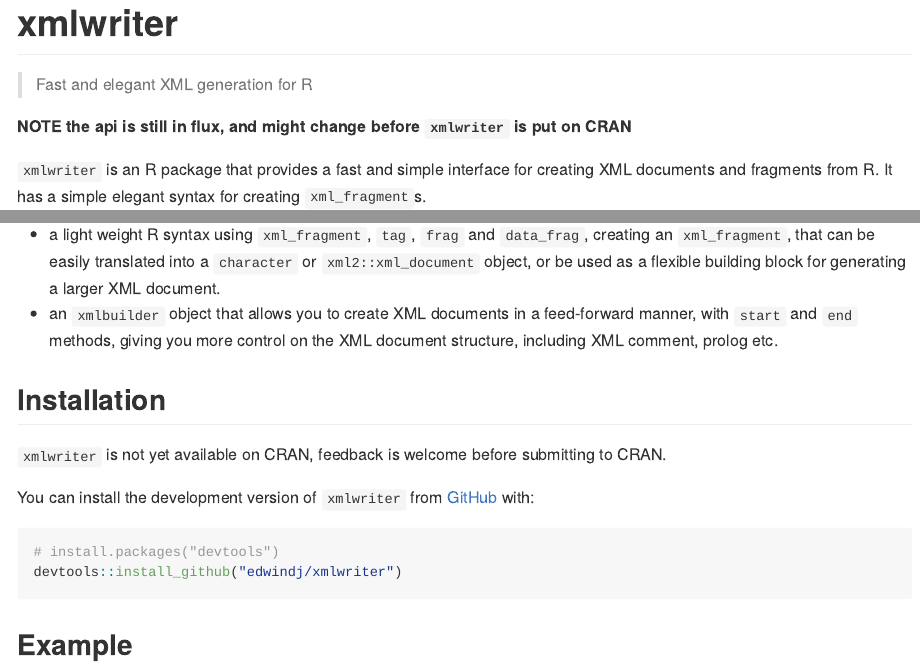
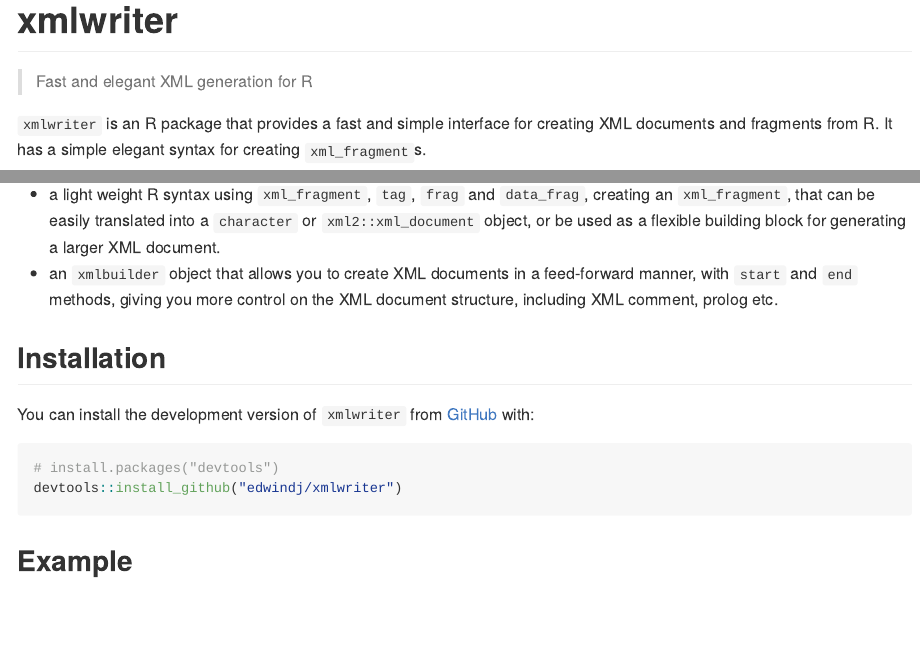
Before and after one commit to edwindj/xmlwriter, an R Markdown document (README.Rmd): the page in a window 1100 px wide, from its top, and a second part further down, joined at a grey line. The pictures show the output file README.md that the author committed with the source, drawn offline in the style of GitHub; long lines of code are wrapped; badge pictures from the web are left out.

Commit message:
bumping version

```diff
--- a/README.Rmd
+++ b/README.Rmd
@@ -27,9 +27,6 @@ status](https://www.r-pkg.org/badges/version/xmlwriter)](https://CRAN.R-project.
 [![R-CMD-check](https://github.com/edwindj/xmlwriter/actions/workflows/R-CMD-check.yaml/badge.svg)](https://github.com/edwindj/xmlwriter/actions/workflows/R-CMD-check.yaml)
 
 <!-- badges: end -->
-
-**NOTE the api is still in flux, and might change before `xmlwriter` is
-put on CRAN**
 
 `xmlwriter` is an R package that provides a fast and simple interface for
 creating XML documents and fragments from R. It has a simple elegant
@@ -70,9 +67,6 @@ It has two different ways to create XML documents:
     etc.
 
 ## Installation
-
-`xmlwriter` is not yet available on CRAN, feedback is welcome before
-submitting to CRAN.
 
 You can install the development version of `xmlwriter` from
 [GitHub](https://github.com/) with:
```
Also changed, not shown: R/as_frag.R (+1 -0 lines), README.md, README.Rmd (2 more changed lines), 3 other files.
